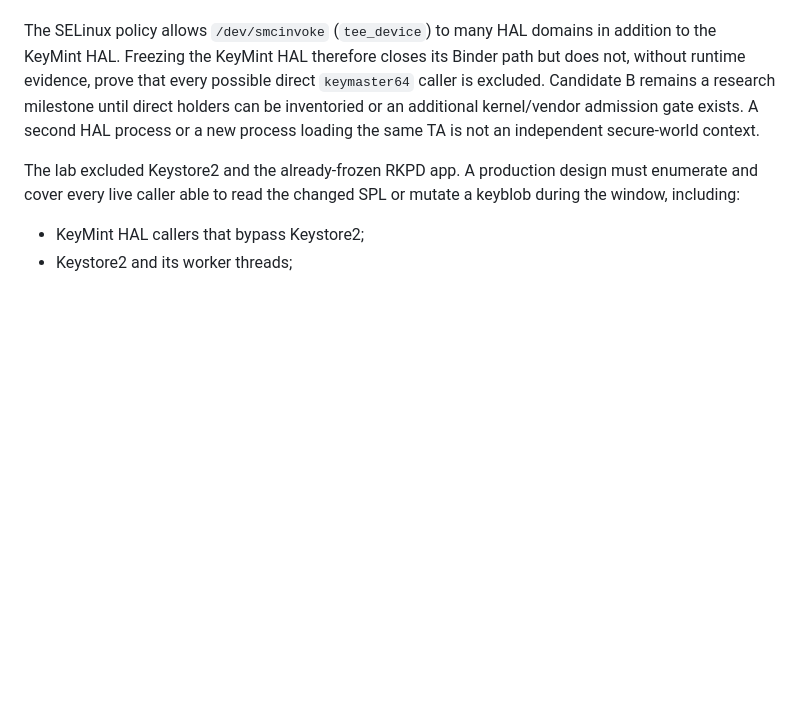
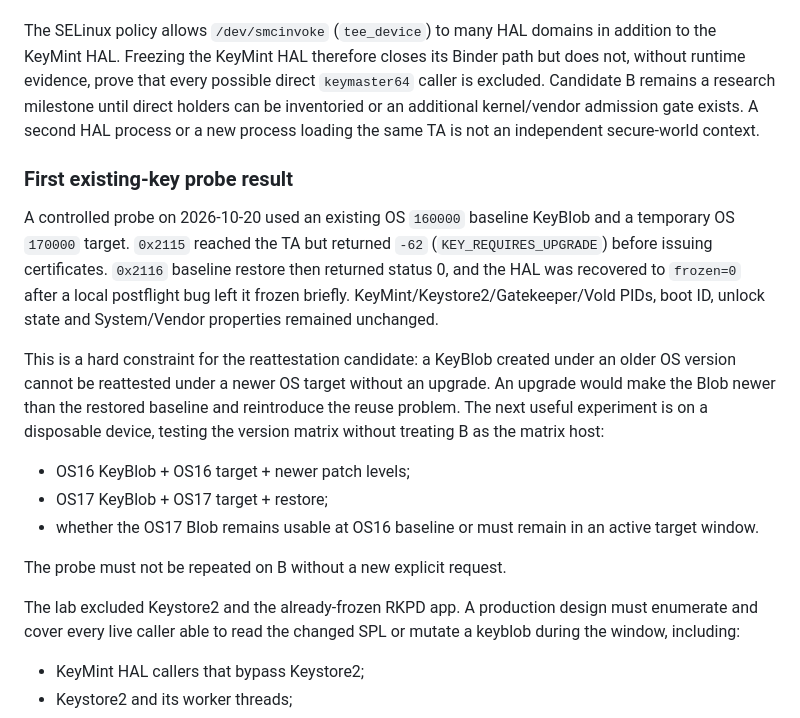
Before and after one commit to Andrea-lyz/ommega, a Markdown page: b-side/source/SPL-HOT-CHANGE-PLAN.md, the part around the change. Rendered like a GitHub page; blank space fills up the shorter version.

Commit message:
docs(b): record OS-version gate found by existing-key probe

```diff
--- a/b-side/source/SPL-HOT-CHANGE-PLAN.md
+++ b/b-side/source/SPL-HOT-CHANGE-PLAN.md
@@ -240,6 +240,28 @@ milestone until direct holders can be inventoried or an additional kernel/vendor
 admission gate exists. A second HAL process or a new process loading the same TA
 is not an independent secure-world context.
 
+### First existing-key probe result
+
+A controlled probe on 2026-10-20 used an existing OS `160000` baseline KeyBlob
+and a temporary OS `170000` target. `0x2115` reached the TA but returned `-62`
+(`KEY_REQUIRES_UPGRADE`) before issuing certificates. `0x2116` baseline restore
+then returned status 0, and the HAL was recovered to `frozen=0` after a local
+postflight bug left it frozen briefly. KeyMint/Keystore2/Gatekeeper/Vold PIDs,
+boot ID, unlock state and System/Vendor properties remained unchanged.
+
+This is a hard constraint for the reattestation candidate: a KeyBlob created
+under an older OS version cannot be reattested under a newer OS target without
+an upgrade. An upgrade would make the Blob newer than the restored baseline and
+reintroduce the reuse problem. The next useful experiment is on a disposable
+device, testing the version matrix without treating B as the matrix host:
+
+- OS16 KeyBlob + OS16 target + newer patch levels;
+- OS17 KeyBlob + OS17 target + restore;
+- whether the OS17 Blob remains usable at OS16 baseline or must remain in an
+  active target window.
+
+The probe must not be repeated on B without a new explicit request.
+
 The lab excluded Keystore2 and the already-frozen RKPD app. A production design
 must enumerate and cover every live caller able to read the changed SPL or
 mutate a keyblob during the window, including:
```
